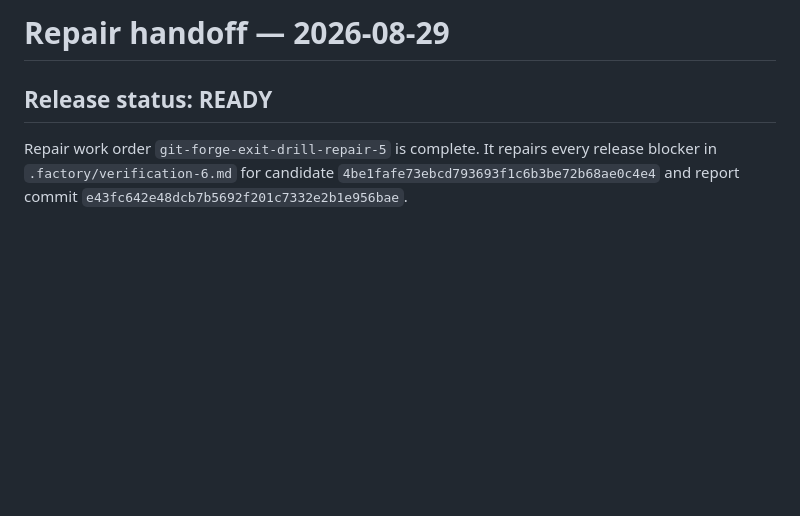
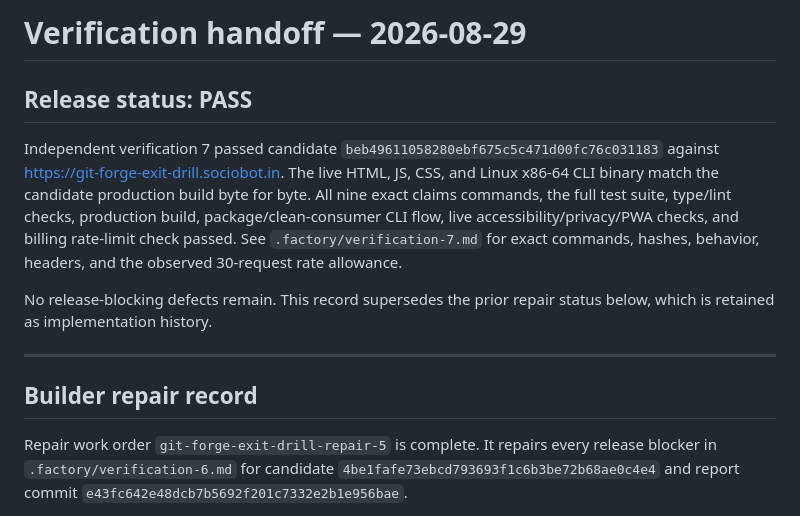
Before and after one commit to B-Divyesh/sf-git-forge-exit-drill, a Markdown page: .factory/handoff.md, the part around the change. Rendered like a GitHub page; blank space fills up the shorter version.

Commit message:
docs: record independent verification 7 pass

```diff
--- a/.factory/handoff.md
+++ b/.factory/handoff.md
@@ -1,6 +1,23 @@
-# Repair handoff — 2026-08-29
+# Verification handoff — 2026-08-29
 
-## Release status: READY
+## Release status: PASS
+
+Independent verification 7 passed candidate
+`beb49611058280ebf675c5c471d00fc76c031183` against
+<https://git-forge-exit-drill.sociobot.in>. The live HTML, JS, CSS, and Linux
+x86-64 CLI binary match the candidate production build byte for byte. All
+nine exact claims commands, the full test suite, type/lint checks, production
+build, package/clean-consumer CLI flow, live accessibility/privacy/PWA checks,
+and billing rate-limit check passed. See
+`.factory/verification-7.md` for exact commands, hashes, behavior, headers,
+and the observed 30-request rate allowance.
+
+No release-blocking defects remain. This record supersedes the prior repair
+status below, which is retained as implementation history.
+
+---
+
+## Builder repair record
 
 Repair work order `git-forge-exit-drill-repair-5` is complete. It repairs every
 release blocker in `.factory/verification-6.md` for candidate
```
Also changed, not shown: .factory/verification-7.md (added, +123 -0 lines).
